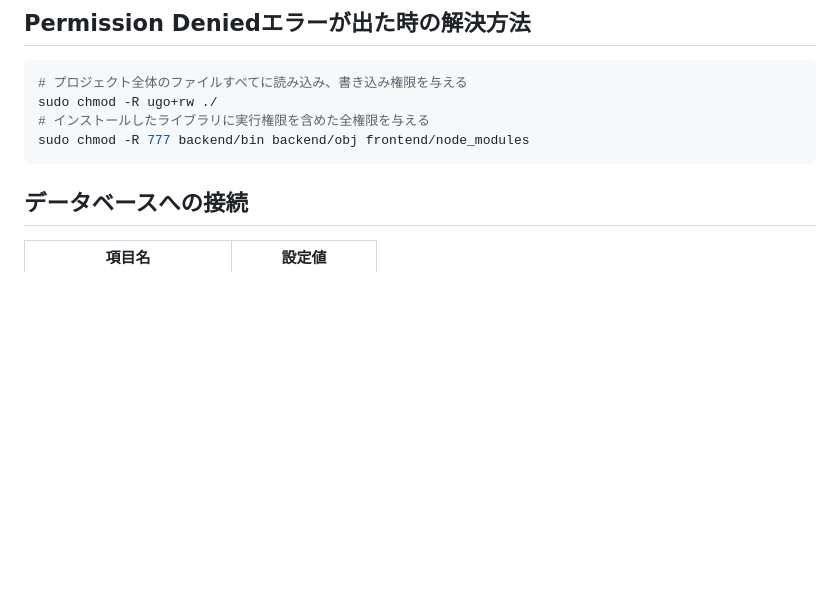
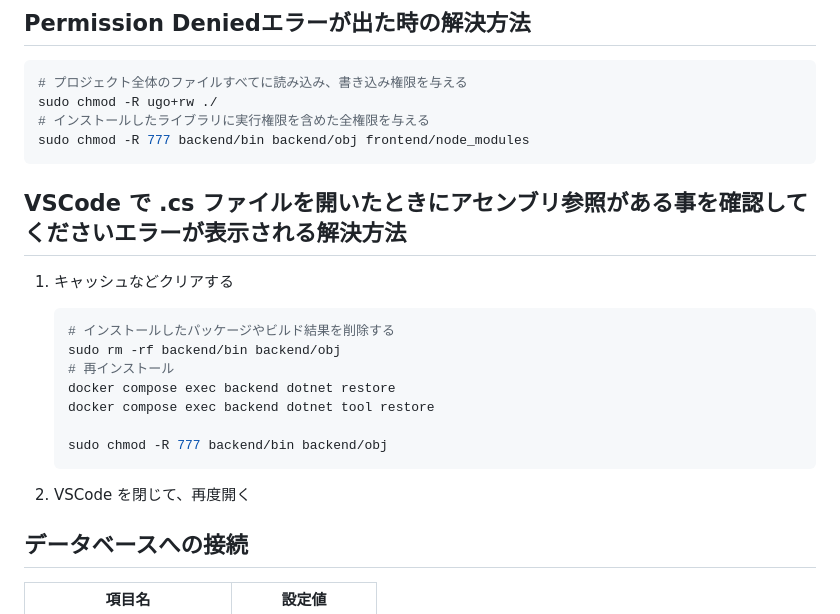
Before and after one commit to q23isline/StudyAspDotnetCore, a Markdown page: README.md, the part around the change. GitHub-like rendering; blank space fills up the shorter version.

Commit message:
docs: VSCodeで.NETのアセンブリ読み込みエラー解決手順を追加

````diff
--- a/README.md
+++ b/README.md
@@ -102,6 +102,22 @@ sudo chmod -R ugo+rw ./
 sudo chmod -R 777 backend/bin backend/obj frontend/node_modules
 ```
 
+## VSCode で .cs ファイルを開いたときにアセンブリ参照がある事を確認してくださいエラーが表示される解決方法
+
+1. キャッシュなどクリアする
+
+    ```bash
+    # インストールしたパッケージやビルド結果を削除する
+    sudo rm -rf backend/bin backend/obj
+    # 再インストール
+    docker compose exec backend dotnet restore
+    docker compose exec backend dotnet tool restore
+
+    sudo chmod -R 777 backend/bin backend/obj
+    ```
+
+2. VSCode を閉じて、再度開く
+
 ## データベースへの接続
 
 | 項目名                   | 設定値          |
````
